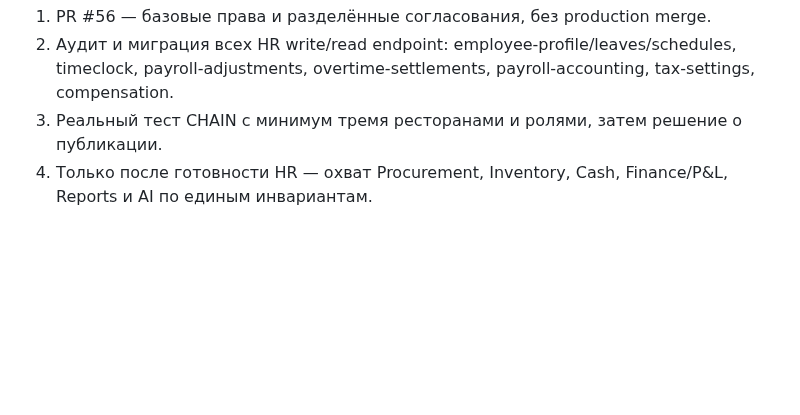
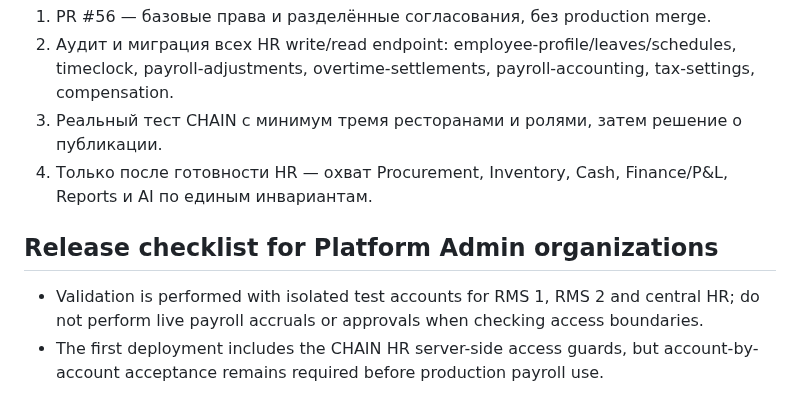
Before and after one commit to Anar044/anarsystem, a Markdown page: docs/CHAIN_DEPARTMENT_ROLLOUT.md, the part around the change. Drawn GitHub-style; blank space fills up the shorter version.

Commit message:
Document safe HR access acceptance and trigger short-name Pages preview

```diff
--- a/docs/CHAIN_DEPARTMENT_ROLLOUT.md
+++ b/docs/CHAIN_DEPARTMENT_ROLLOUT.md
@@ -52,3 +52,8 @@
 2. Аудит и миграция всех HR write/read endpoint: employee-profile/leaves/schedules, timeclock, payroll-adjustments, overtime-settlements, payroll-accounting, tax-settings, compensation.
 3. Реальный тест CHAIN с минимум тремя ресторанами и ролями, затем решение о публикации.
 4. Только после готовности HR — охват Procurement, Inventory, Cash, Finance/P&L, Reports и AI по единым инвариантам.
+
+## Release checklist for Platform Admin organizations
+
+- Validation is performed with isolated test accounts for RMS 1, RMS 2 and central HR; do not perform live payroll accruals or approvals when checking access boundaries.
+- The first deployment includes the CHAIN HR server-side access guards, but account-by-account acceptance remains required before production payroll use.
```
